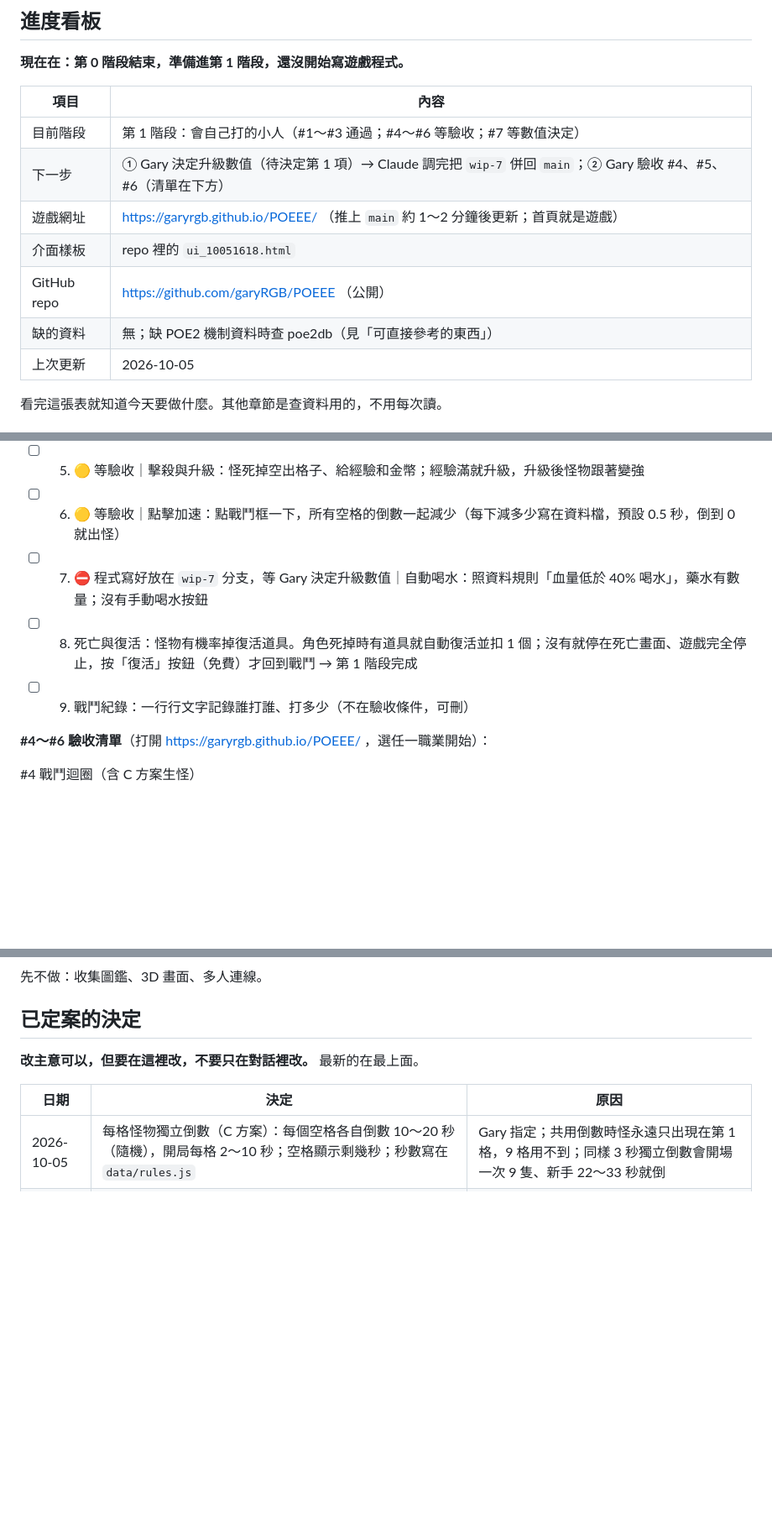
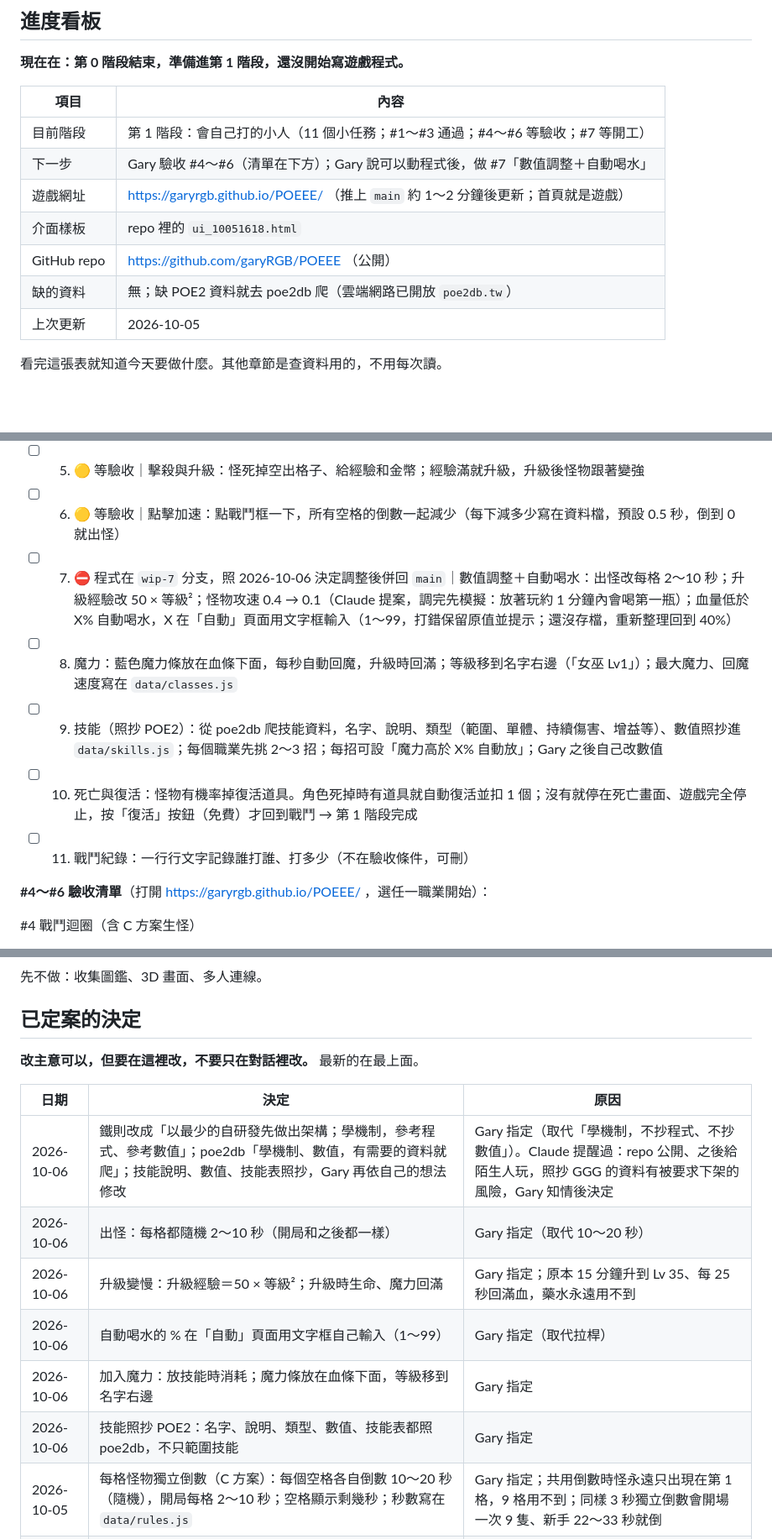
Before and after one commit to garyRGB/POEEE, a Markdown page: PLAN.md, 3 parts joined by grey strips. Shown at 84% size. Rendered like a GitHub page; blank space fills up the shorter version.

```diff
--- a/PLAN.md
+++ b/PLAN.md
@@ -10,12 +10,12 @@
 
 | 項目 | 內容 |
 | --- | --- |
-| 目前階段 | 第 1 階段：會自己打的小人（#1～#3 通過；#4～#6 等驗收；#7 等數值決定） |
-| 下一步 | ① Gary 決定升級數值（待決定第 1 項）→ Claude 調完把 `wip-7` 併回 `main`；② Gary 驗收 #4、#5、#6（清單在下方） |
+| 目前階段 | 第 1 階段：會自己打的小人（11 個小任務；#1～#3 通過；#4～#6 等驗收；#7 等開工） |
+| 下一步 | Gary 驗收 #4～#6（清單在下方）；Gary 說可以動程式後，做 #7「數值調整＋自動喝水」 |
 | 遊戲網址 | https://garyrgb.github.io/POEEE/ （推上 `main` 約 1～2 分鐘後更新；首頁就是遊戲） |
 | 介面樣板 | repo 裡的 `ui_10051618.html` |
 | GitHub repo | https://github.com/garyRGB/POEEE （公開） |
-| 缺的資料 | 無；缺 POE2 機制資料時查 poe2db（見「可直接參考的東西」） |
+| 缺的資料 | 無；缺 POE2 資料就去 poe2db 爬（雲端網路已開放 `poe2db.tw`） |
 | 上次更新 | 2026-10-05 |
 
 看完這張表就知道今天要做什麼。其他章節是查資料用的，不用每次讀。
@@ -30,9 +30,11 @@
 - [ ] 4. 🟡 等驗收｜戰鬥迴圈：角色照攻速打第 1 隻怪，在場每隻怪都會打角色 → 雙方血條在掉。改版：生怪改成每格獨立倒數 10～20 秒（隨機），空格顯示剩幾秒（#3 的「每隔幾秒 1 隻」作廢）
 - [ ] 5. 🟡 等驗收｜擊殺與升級：怪死掉空出格子、給經驗和金幣；經驗滿就升級，升級後怪物跟著變強
 - [ ] 6. 🟡 等驗收｜點擊加速：點戰鬥框一下，所有空格的倒數一起減少（每下減多少寫在資料檔，預設 0.5 秒，倒到 0 就出怪）
-- [ ] 7. ⛔ 程式寫好放在 `wip-7` 分支，等 Gary 決定升級數值｜自動喝水：照資料規則「血量低於 40% 喝水」，藥水有數量；沒有手動喝水按鈕
-- [ ] 8. 死亡與復活：怪物有機率掉復活道具。角色死掉時有道具就自動復活並扣 1 個；沒有就停在死亡畫面、遊戲完全停止，按「復活」按鈕（免費）才回到戰鬥 → 第 1 階段完成
-- [ ] 9. 戰鬥紀錄：一行行文字記錄誰打誰、打多少（不在驗收條件，可刪）
+- [ ] 7. ⛔ 程式在 `wip-7` 分支，照 2026-10-06 決定調整後併回 `main`｜數值調整＋自動喝水：出怪改每格 2～10 秒；升級經驗改 50 × 等級²；怪物攻速 0.4 → 0.1（Claude 提案，調完先模擬：放著玩約 1 分鐘內會喝第一瓶）；血量低於 X% 自動喝水，X 在「自動」頁面用文字框輸入（1～99，打錯保留原值並提示；還沒存檔，重新整理回到 40%）
+- [ ] 8. 魔力：藍色魔力條放在血條下面，每秒自動回魔，升級時回滿；等級移到名字右邊（「女巫 Lv1」）；最大魔力、回魔速度寫在 `data/classes.js`
+- [ ] 9. 技能（照抄 POE2）：從 poe2db 爬技能資料，名字、說明、類型（範圍、單體、持續傷害、增益等）、數值照抄進 `data/skills.js`；每個職業先挑 2～3 招；每招可設「魔力高於 X% 自動放」；Gary 之後自己改數值
+- [ ] 10. 死亡與復活：怪物有機率掉復活道具。角色死掉時有道具就自動復活並扣 1 個；沒有就停在死亡畫面、遊戲完全停止，按「復活」按鈕（免費）才回到戰鬥 → 第 1 階段完成
+- [ ] 11. 戰鬥紀錄：一行行文字記錄誰打誰、打多少（不在驗收條件，可刪）
 
 **#4～#6 驗收清單**（打開 https://garyrgb.github.io/POEEE/ ，選任一職業開始）：
 
@@ -102,6 +104,12 @@
 
 | 日期 | 決定 | 原因 |
 | --- | --- | --- |
+| 2026-10-06 | 鐵則改成「以最少的自研發先做出架構；學機制，參考程式、參考數值」；poe2db「學機制、數值，有需要的資料就爬」；技能說明、數值、技能表照抄，Gary 再依自己的想法修改 | Gary 指定（取代「學機制，不抄程式、不抄數值」）。Claude 提醒過：repo 公開、之後給陌生人玩，照抄 GGG 的資料有被要求下架的風險，Gary 知情後決定 |
+| 2026-10-06 | 出怪：每格都隨機 2～10 秒（開局和之後都一樣） | Gary 指定（取代 10～20 秒） |
+| 2026-10-06 | 升級變慢：升級經驗＝50 × 等級²；升級時生命、魔力回滿 | Gary 指定；原本 15 分鐘升到 Lv 35、每 25 秒回滿血，藥水永遠用不到 |
+| 2026-10-06 | 自動喝水的 % 在「自動」頁面用文字框自己輸入（1～99） | Gary 指定（取代拉桿） |
+| 2026-10-06 | 加入魔力：放技能時消耗；魔力條放在血條下面，等級移到名字右邊 | Gary 指定 |
+| 2026-10-06 | 技能照抄 POE2：名字、說明、類型、數值、技能表都照 poe2db，不只範圍技能 | Gary 指定 |
 | 2026-10-05 | 每格怪物獨立倒數（C 方案）：每個空格各自倒數 10～20 秒（隨機），開局每格 2～10 秒；空格顯示剩幾秒；秒數寫在 `data/rules.js` | Gary 指定；共用倒數時怪永遠只出現在第 1 格，9 格用不到；同樣 3 秒獨立倒數會開場一次 9 隻、新手 22～33 秒就倒 |
 | 2026-10-05 | #6 點擊加速＝點一下，所有空格的倒數一起減少（每下 0.5 秒，倒到 0 就出怪） | Gary 指定 |
 | 2026-10-05 | 怪物出現 1 秒就打第一下（`data/monsters.js` 的 `firstAttackSec`） | 原本怪還沒出手就被打死，放置 5 分鐘角色滿血；改完放置女巫約 4 分鐘、決鬥者約 6 分鐘見底，自動喝水才用得到 |
```
Also changed, not shown: other parts of PLAN.md (+7 -6 lines), CLAUDE.md (+1 -1 lines).
